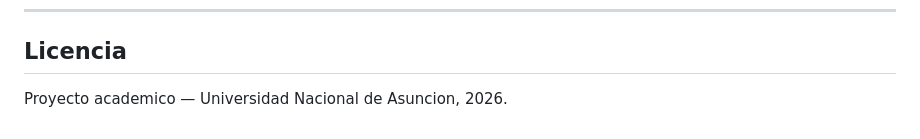
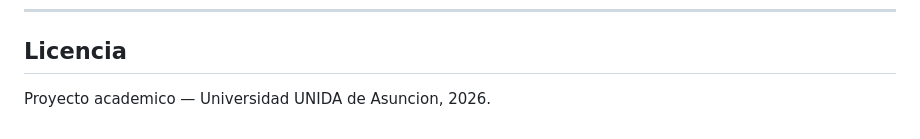
Before and after one commit to carlitosfigueredo/tesis-all-in-one, a Markdown page: README.md, the part around the change. Drawn GitHub-style.

Commit message:
Actualizar Readme

```diff
--- a/README.md
+++ b/README.md
@@ -249,4 +249,4 @@ Ver `backend/.env.example` para la lista completa. Las principales:
 
 ## Licencia
 
-Proyecto academico — Universidad Nacional de Asuncion, 2026.
+Proyecto academico — Universidad UNIDA de Asuncion, 2026.
```
